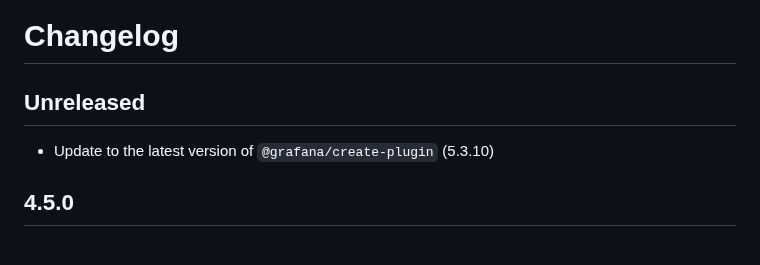
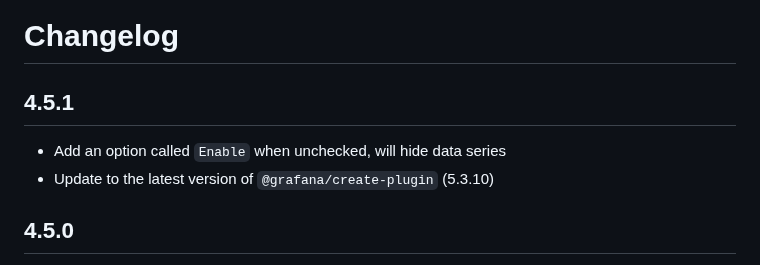
Before and after one commit to nicfv/Psychart, a Markdown page: CHANGELOG.md, the part around the change. Drawn GitHub-style.

Commit message:
Update changelog

```diff
--- a/CHANGELOG.md
+++ b/CHANGELOG.md
@@ -1,7 +1,8 @@
 # Changelog
 
-## Unreleased
+## 4.5.1
 
+- Add an option called `Enable` when unchecked, will hide data series
 - Update to the latest version of `@grafana/create-plugin` (5.3.10)
 
 ## 4.5.0
```
